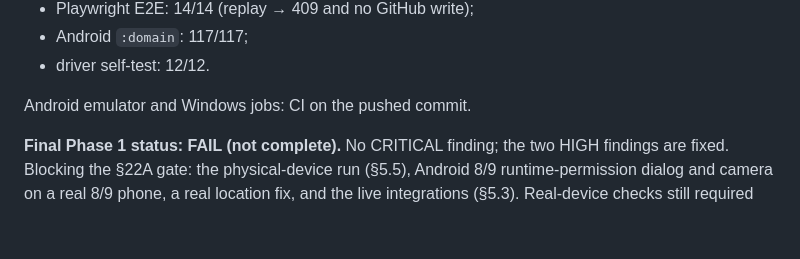
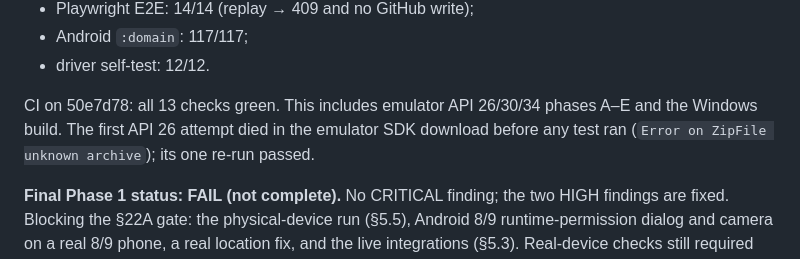
Before and after one commit to jitendrakumarraj831-byte/ZarvisMobile, a Markdown page: PHASE1_HANDOFF_REPORT.md, the part around the change. GitHub-like rendering; blank space fills up the shorter version.

Commit message:
Handoff report: final audit CI evidence on 50e7d78
Co-Authored-By: Claude Opus 5.5 <noreply@anthropic.com>
Claude-Session: https://claude.ai/code/session_01J17Ub9XjqbBb3g3YWoRq2d

```diff
--- a/PHASE1_HANDOFF_REPORT.md
+++ b/PHASE1_HANDOFF_REPORT.md
@@ -453,7 +453,7 @@ Tests after these fixes (local):
 - Android `:domain`: 117/117;
 - driver self-test: 12/12.
 
-Android emulator and Windows jobs: CI on the pushed commit.
+CI on 50e7d78: all 13 checks green. This includes emulator API 26/30/34 phases A–E and the Windows build. The first API 26 attempt died in the emulator SDK download before any test ran (`Error on ZipFile unknown archive`); its one re-run passed.
 
 **Final Phase 1 status: FAIL (not complete).** No CRITICAL finding; the two HIGH findings are
 fixed. Blocking the §22A gate: the physical-device run (§5.5), Android 8/9 runtime-permission dialog and camera on
```
